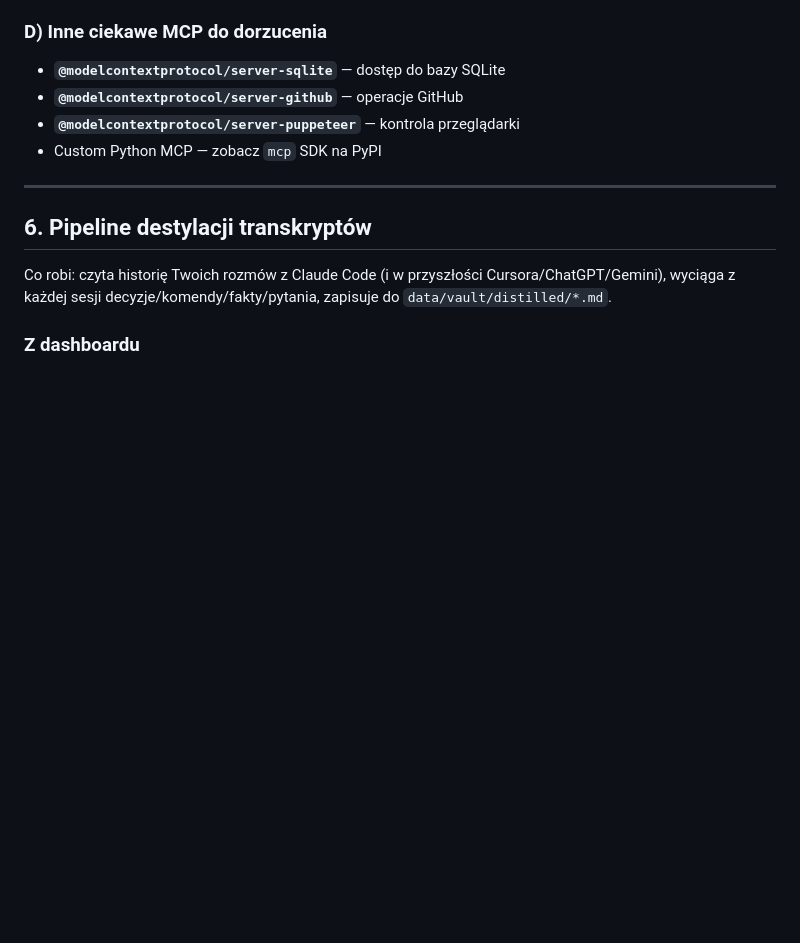
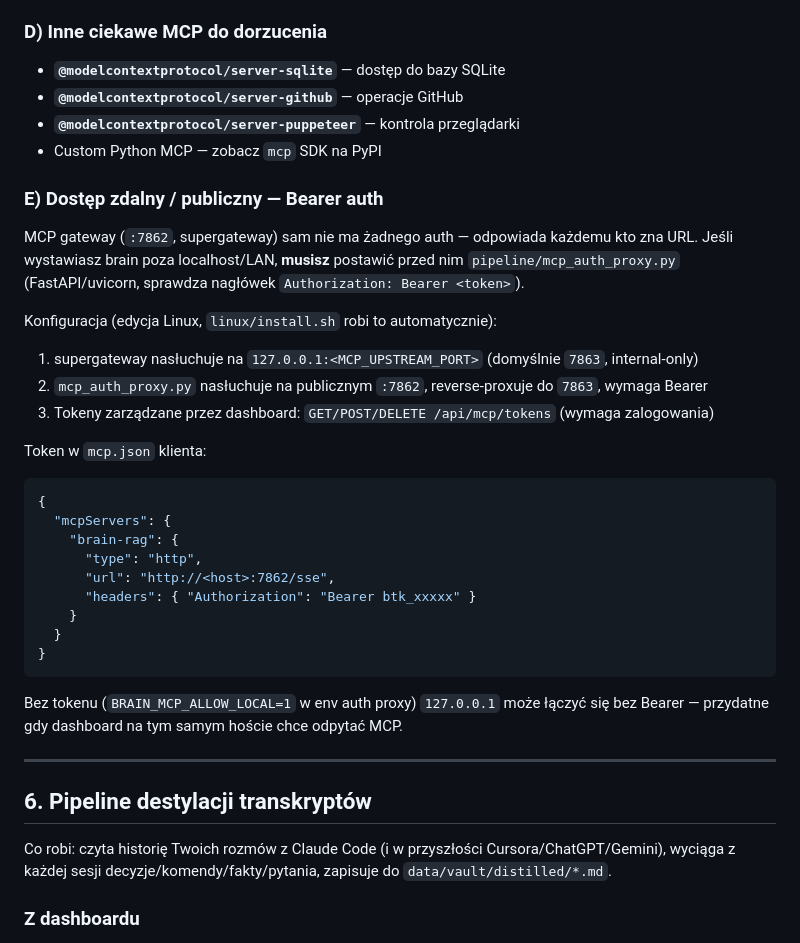
Before and after one commit to lobrzut/brain, a Markdown page: CONNECT.md, the part around the change. GitHub-like rendering; blank space fills up the shorter version.

````diff
--- a/CONNECT.md
+++ b/CONNECT.md
@@ -179,6 +179,32 @@ Sprawdź: `claude mcp list`. W sesji Claude Code automatycznie zaproponuje narz
 - **`@modelcontextprotocol/server-puppeteer`** — kontrola przeglądarki
 - Custom Python MCP — zobacz `mcp` SDK na PyPI
 
+### E) Dostęp zdalny / publiczny — Bearer auth
+
+MCP gateway (`:7862`, supergateway) sam nie ma żadnego auth — odpowiada każdemu kto
+zna URL. Jeśli wystawiasz brain poza localhost/LAN, **musisz** postawić przed nim
+`pipeline/mcp_auth_proxy.py` (FastAPI/uvicorn, sprawdza nagłówek `Authorization: Bearer <token>`).
+
+Konfiguracja (edycja Linux, `linux/install.sh` robi to automatycznie):
+1. supergateway nasłuchuje na `127.0.0.1:<MCP_UPSTREAM_PORT>` (domyślnie `7863`, internal-only)
+2. `mcp_auth_proxy.py` nasłuchuje na publicznym `:7862`, reverse-proxuje do `7863`, wymaga Bearer
+3. Tokeny zarządzane przez dashboard: `GET/POST/DELETE /api/mcp/tokens` (wymaga zalogowania)
+
+Token w `mcp.json` klienta:
+```json
+{
+  "mcpServers": {
+    "brain-rag": {
+      "type": "http",
+      "url": "http://<host>:7862/sse",
+      "headers": { "Authorization": "Bearer btk_xxxxx" }
+    }
+  }
+}
+```
+
+Bez tokenu (`BRAIN_MCP_ALLOW_LOCAL=1` w env auth proxy) `127.0.0.1` może łączyć się bez Bearer — przydatne gdy dashboard na tym samym hoście chce odpytać MCP.
+
 ---
 
 ## 6. Pipeline destylacji transkryptów
````
Also changed, not shown: README.md (+39 -35 lines).
